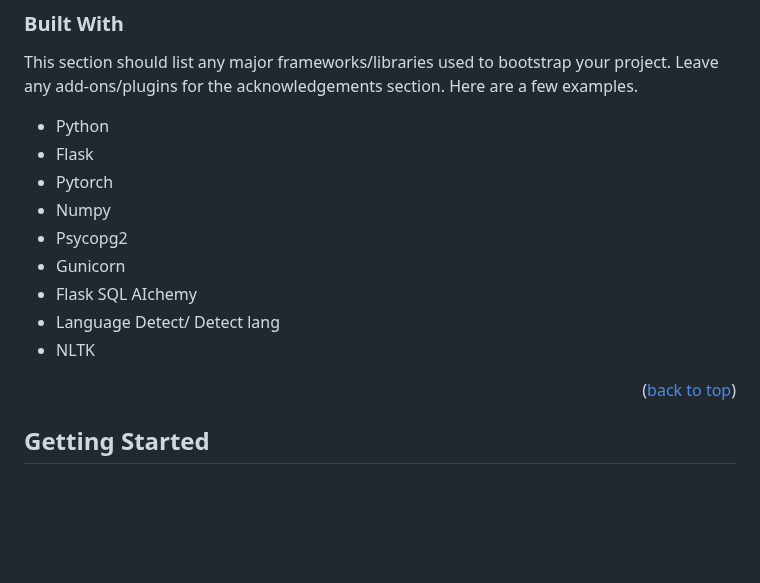
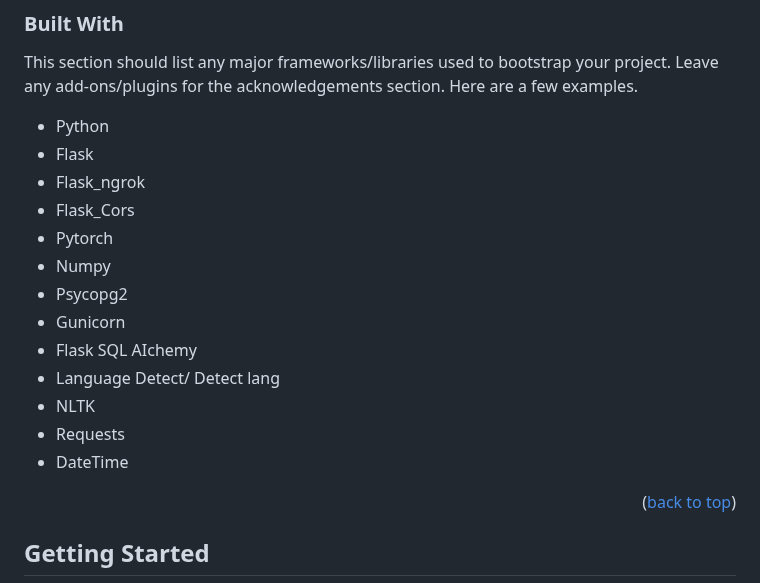
Before and after one commit to FabienMiguel/RURA_CHATBOT, a Markdown page: README.md, the part around the change. Rendered like a GitHub page; blank space fills up the shorter version.

```diff
--- a/README.md
+++ b/README.md
@@ -102,6 +102,8 @@ This section should list any major frameworks/libraries used to bootstrap your p
 
 * Python
 * Flask
+* Flask_ngrok
+* Flask_Cors
 * Pytorch
 * Numpy
 * Psycopg2
@@ -109,6 +111,8 @@ This section should list any major frameworks/libraries used to bootstrap your p
 * Flask SQL AIchemy
 * Language Detect/ Detect lang
 * NLTK
+* Requests
+* DateTime
 
 
 
```
